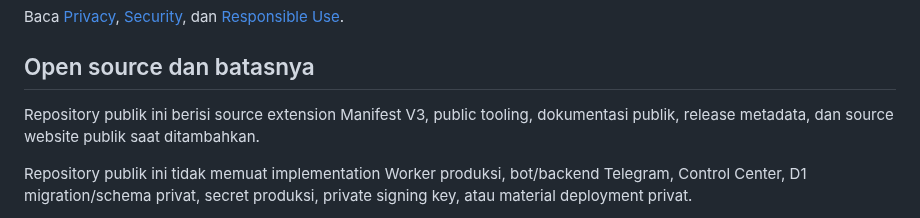
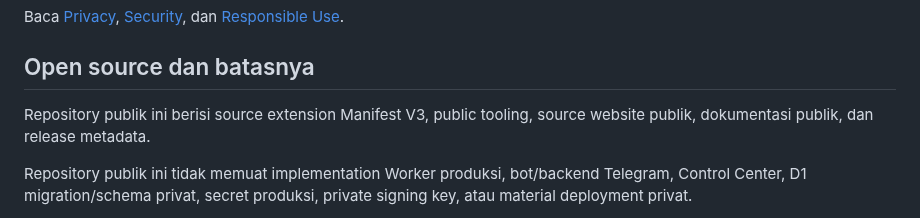
Before and after one commit to mentaliss/bukabmp, a Markdown page: README.md, the part around the change. GitHub-like rendering.

Commit message:
docs: reflect website source now in public repo

```diff
--- a/README.md
+++ b/README.md
@@ -34,7 +34,7 @@ Baca [Privacy](PRIVACY.md), [Security](SECURITY.md), dan [Responsible Use](RESPO
 
 ## Open source dan batasnya
 
-Repository publik ini berisi source extension Manifest V3, public tooling, dokumentasi publik, release metadata, dan source website publik saat ditambahkan.
+Repository publik ini berisi source extension Manifest V3, public tooling, source website publik, dokumentasi publik, dan release metadata.
 
 Repository publik ini tidak memuat implementation Worker produksi, bot/backend Telegram, Control Center, D1 migration/schema privat, secret produksi, private signing key, atau material deployment privat.
 
```
